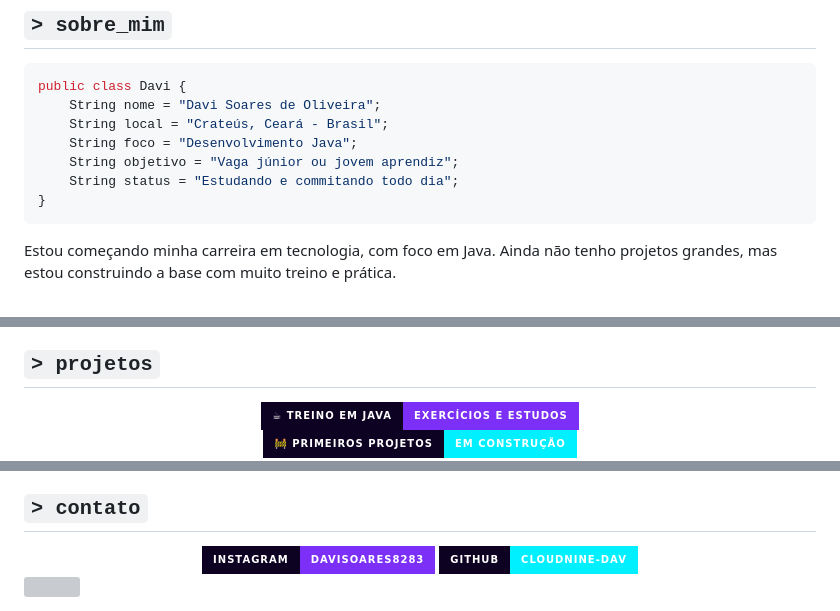
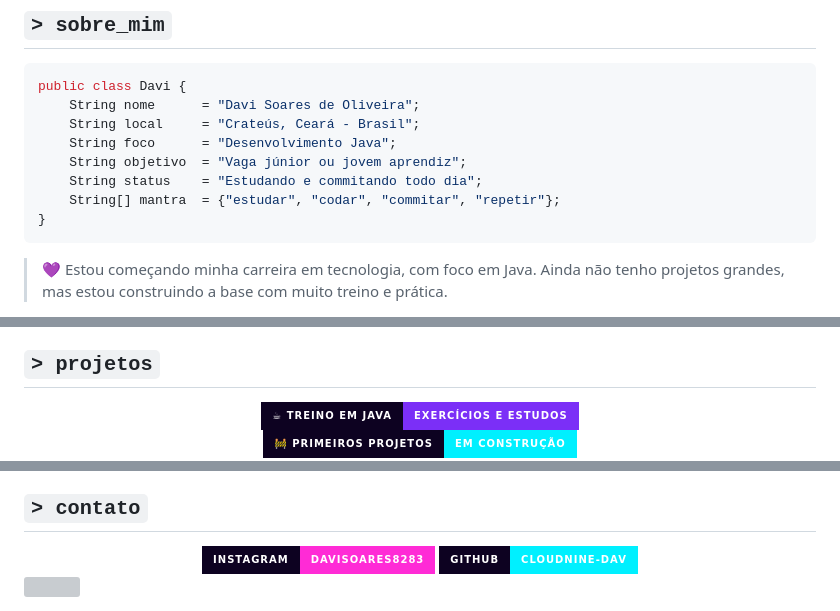
Before and after one commit to CloudNine-dav/CloudNine-dav, a Markdown page: README.md, 3 parts joined by grey strips. Rendered like a GitHub page; badges without logos; grey boxes are pictures that could not be loaded.

Commit message:
Atualizar o README.md

````diff
--- a/README.md
+++ b/README.md
@@ -14,13 +24,14 @@
 
 ```java
 public class Davi {
-    String nome = "Davi Soares de Oliveira";
-    String local = "Crateús, Ceará - Brasil";
-    String foco = "Desenvolvimento Java";
-    String objetivo = "Vaga júnior ou jovem aprendiz";
-    String status = "Estudando e commitando todo dia";
+    String nome      = "Davi Soares de Oliveira";
+    String local     = "Crateús, Ceará - Brasil";
+    String foco      = "Desenvolvimento Java";
+    String objetivo  = "Vaga júnior ou jovem aprendiz";
+    String status    = "Estudando e commitando todo dia";
+    String[] mantra  = {"estudar", "codar", "commitar", "repetir"};
 }
 ```
 
-Estou começando minha carreira em tecnologia, com foco em Java. Ainda não tenho projetos grandes, mas estou construindo a base com muito treino e prática.
+> 💜 Estou começando minha carreira em tecnologia, com foco em Java. Ainda não tenho projetos grandes, mas estou construindo a base com muito treino e prática.
 
@@ -41,12 +52,12 @@ Estou começando minha carreira em tecnologia, com foco em Java. Ainda não tenh
 <div align="center">
 
 <a href="https://github.com/CloudNine-dav?tab=repositories">
-  <img src="https://img.shields.io/badge/☕_Treino_em_Java-exercícios_e_estudos-7B2FF7?style=for-the-badge&labelColor=0D0221&color=7B2FF7" />
+  <img src="https://img.shields.io/badge/☕_TREINO_EM_JAVA-exercícios_e_estudos-7B2FF7?style=for-the-badge&labelColor=0D0221" />
 </a>
 
 <br/>
 
-<img src="https://img.shields.io/badge/🚧_Primeiros_projetos-em_construção-00F0FF?style=for-the-badge&labelColor=0D0221" />
+<img src="https://img.shields.io/badge/🚧_PRIMEIROS_PROJETOS-em_construção-00F0FF?style=for-the-badge&labelColor=0D0221" />
 
 </div>
 
@@ -105,7 +96,7 @@ Estou começando minha carreira em tecnologia, com foco em Java. Ainda não tenh
 <div align="center">
 
 <a href="https://instagram.com/davisoares8283">
-  <img src="https://img.shields.io/badge/Instagram-davisoares8283-7B2FF7?style=for-the-badge&logo=instagram&logoColor=white&labelColor=0D0221" />
+  <img src="https://img.shields.io/badge/Instagram-davisoares8283-FF2BD6?style=for-the-badge&logo=instagram&logoColor=white&labelColor=0D0221" />
 </a>
 <a href="https://github.com/CloudNine-dav">
   <img src="https://img.shields.io/badge/GitHub-CloudNine--dav-00F0FF?style=for-the-badge&logo=github&logoColor=white&labelColor=0D0221" />
````
Also changed, not shown: other parts of README.md (+21 -31 lines).
